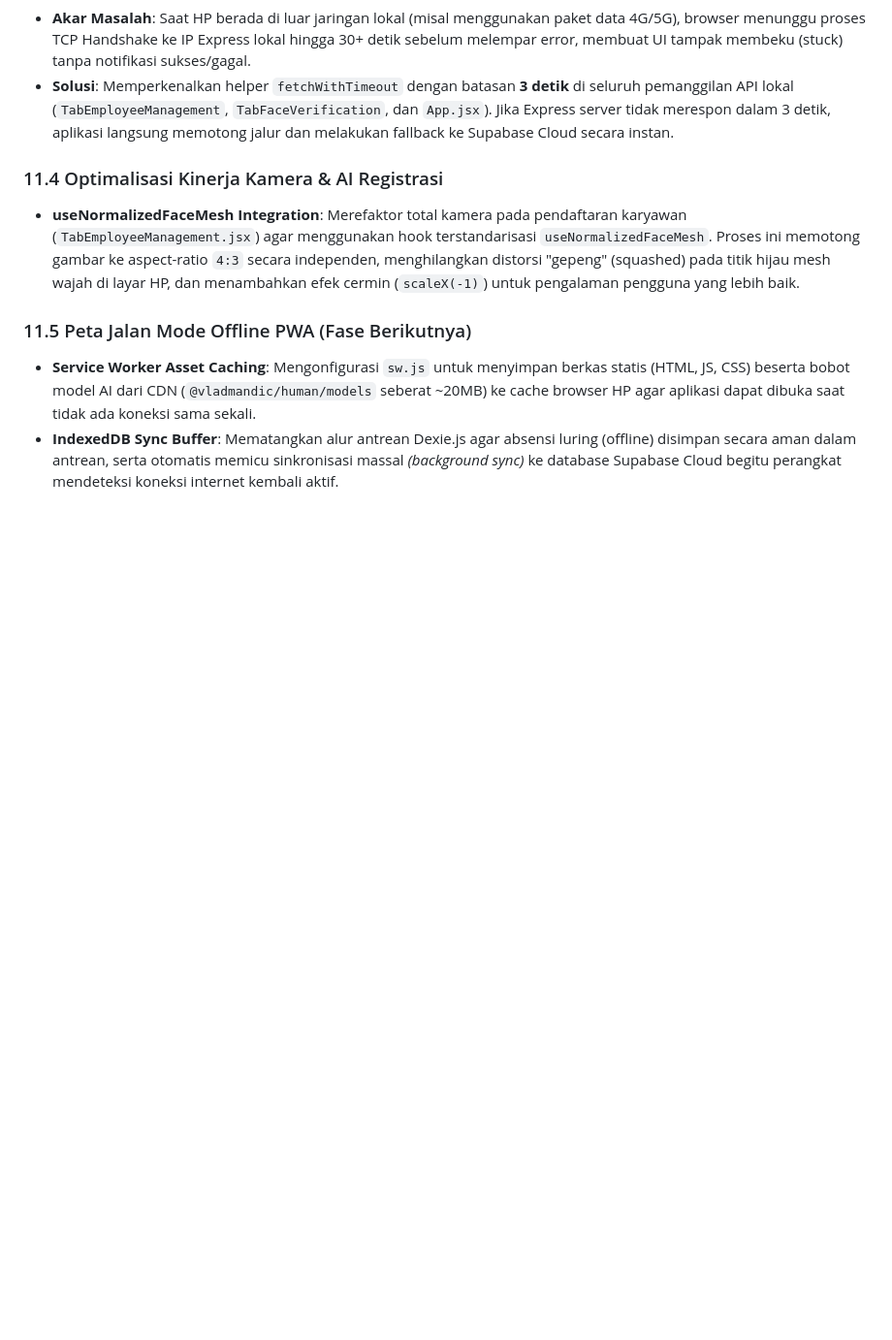
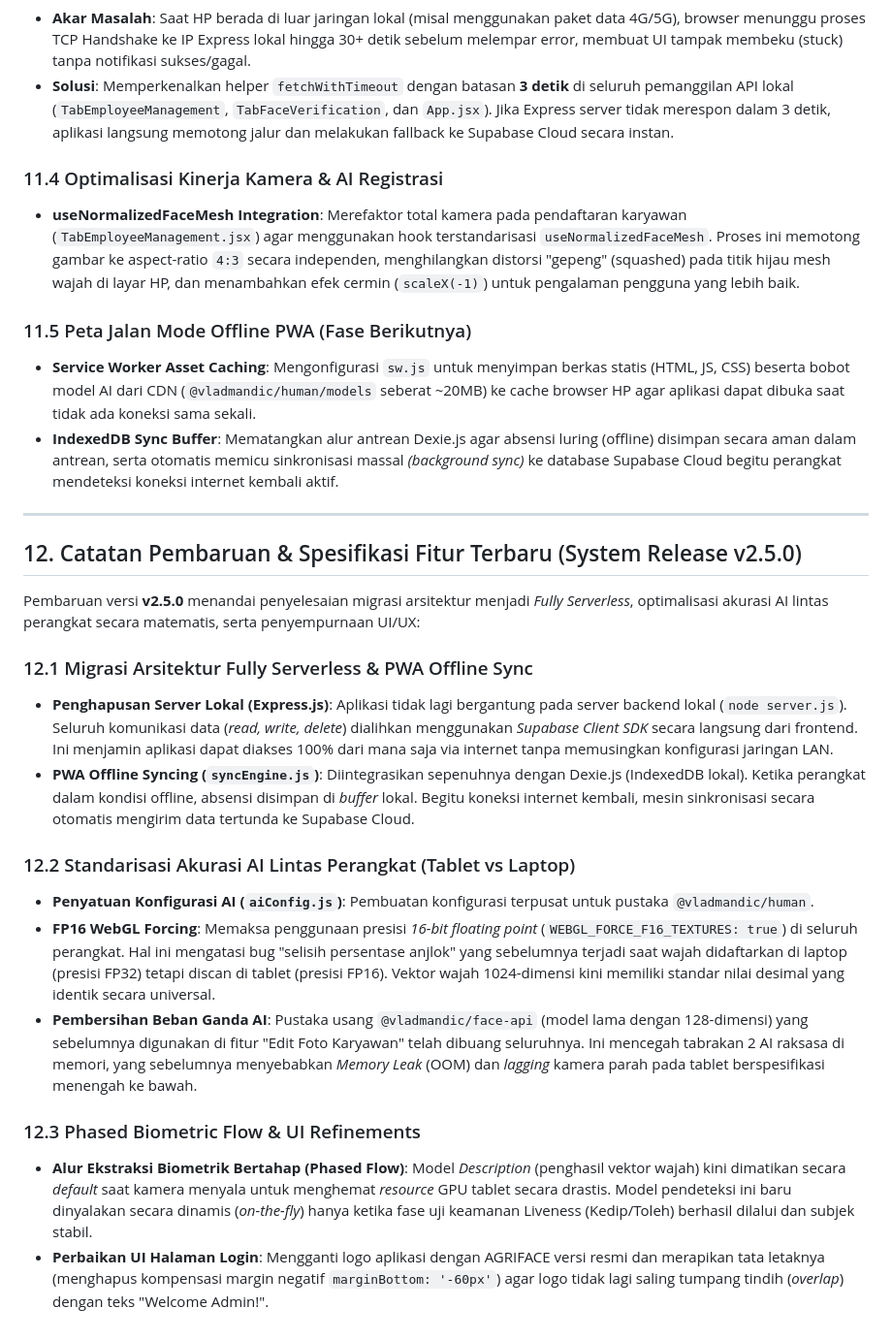
Before and after one commit to adminagripam-oss/YOU-CAN-SEE-ME, a Markdown page: PRD.md, the part around the change. Shown at 97% size. GitHub-like rendering; blank space fills up the shorter version.

Commit message:
Docs: Append v2.5.0 release notes for serverless migration and AI cross-device standardization

```diff
--- a/PRD.md
+++ b/PRD.md
@@ -373,3 +373,22 @@ Pembaruan versi **v2.4.0** membawa optimalisasi masif pada integrasi jaringan mu
 ### 11.5 Peta Jalan Mode Offline PWA (Fase Berikutnya)
 * **Service Worker Asset Caching**: Mengonfigurasi `sw.js` untuk menyimpan berkas statis (HTML, JS, CSS) beserta bobot model AI dari CDN (`@vladmandic/human/models` seberat ~20MB) ke cache browser HP agar aplikasi dapat dibuka saat tidak ada koneksi sama sekali.
 * **IndexedDB Sync Buffer**: Mematangkan alur antrean Dexie.js agar absensi luring (offline) disimpan secara aman dalam antrean, serta otomatis memicu sinkronisasi massal *(background sync)* ke database Supabase Cloud begitu perangkat mendeteksi koneksi internet kembali aktif.
+
+---
+
+## 12. Catatan Pembaruan & Spesifikasi Fitur Terbaru (System Release v2.5.0)
+
+Pembaruan versi **v2.5.0** menandai penyelesaian migrasi arsitektur menjadi *Fully Serverless*, optimalisasi akurasi AI lintas perangkat secara matematis, serta penyempurnaan UI/UX:
+
+### 12.1 Migrasi Arsitektur Fully Serverless & PWA Offline Sync
+* **Penghapusan Server Lokal (Express.js)**: Aplikasi tidak lagi bergantung pada server backend lokal (`node server.js`). Seluruh komunikasi data (*read, write, delete*) dialihkan menggunakan *Supabase Client SDK* secara langsung dari frontend. Ini menjamin aplikasi dapat diakses 100% dari mana saja via internet tanpa memusingkan konfigurasi jaringan LAN.
+* **PWA Offline Syncing (`syncEngine.js`)**: Diintegrasikan sepenuhnya dengan Dexie.js (IndexedDB lokal). Ketika perangkat dalam kondisi offline, absensi disimpan di *buffer* lokal. Begitu koneksi internet kembali, mesin sinkronisasi secara otomatis mengirim data tertunda ke Supabase Cloud.
+
+### 12.2 Standarisasi Akurasi AI Lintas Perangkat (Tablet vs Laptop)
+* **Penyatuan Konfigurasi AI (`aiConfig.js`)**: Pembuatan konfigurasi terpusat untuk pustaka `@vladmandic/human`.
+* **FP16 WebGL Forcing**: Memaksa penggunaan presisi *16-bit floating point* (`WEBGL_FORCE_F16_TEXTURES: true`) di seluruh perangkat. Hal ini mengatasi bug "selisih persentase anjlok" yang sebelumnya terjadi saat wajah didaftarkan di laptop (presisi FP32) tetapi discan di tablet (presisi FP16). Vektor wajah 1024-dimensi kini memiliki standar nilai desimal yang identik secara universal.
+* **Pembersihan Beban Ganda AI**: Pustaka usang `@vladmandic/face-api` (model lama dengan 128-dimensi) yang sebelumnya digunakan di fitur "Edit Foto Karyawan" telah dibuang seluruhnya. Ini mencegah tabrakan 2 AI raksasa di memori, yang sebelumnya menyebabkan *Memory Leak* (OOM) dan *lagging* kamera parah pada tablet berspesifikasi menengah ke bawah.
+
+### 12.3 Phased Biometric Flow & UI Refinements
+* **Alur Ekstraksi Biometrik Bertahap (Phased Flow)**: Model *Description* (penghasil vektor wajah) kini dimatikan secara *default* saat kamera menyala untuk menghemat *resource* GPU tablet secara drastis. Model pendeteksi ini baru dinyalakan secara dinamis (*on-the-fly*) hanya ketika fase uji keamanan Liveness (Kedip/Toleh) berhasil dilalui dan subjek stabil.
+* **Perbaikan UI Halaman Login**: Mengganti logo aplikasi dengan AGRIFACE versi resmi dan merapikan tata letaknya (menghapus kompensasi margin negatif `marginBottom: '-60px'`) agar logo tidak lagi saling tumpang tindih (*overlap*) dengan teks "Welcome Admin!".
```
